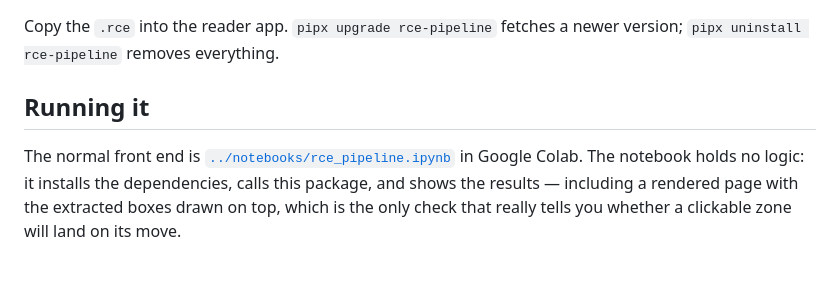
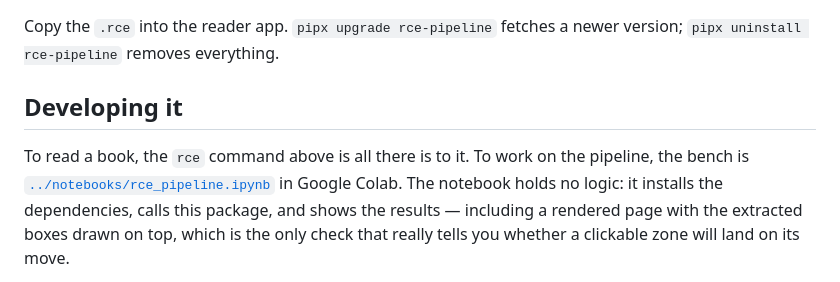
Before and after one commit to loloof64/RichChessEbooks, a Markdown page: pipeline/README.md, the part around the change. Drawn GitHub-style.

```diff
--- a/pipeline/README.md
+++ b/pipeline/README.md
@@ -58,9 +58,10 @@ rce book.pdf --first 20 --last 40  # a range of pages, to try a book quickly
 Copy the `.rce` into the reader app. `pipx upgrade rce-pipeline` fetches a newer
 version; `pipx uninstall rce-pipeline` removes everything.
 
-## Running it
+## Developing it
 
-The normal front end is [`../notebooks/rce_pipeline.ipynb`](../notebooks/rce_pipeline.ipynb)
+To read a book, the `rce` command above is all there is to it. To work on the pipeline,
+the bench is [`../notebooks/rce_pipeline.ipynb`](../notebooks/rce_pipeline.ipynb)
 in Google Colab. The notebook holds no logic: it installs the dependencies, calls this
 package, and shows the results — including a rendered page with the extracted boxes
 drawn on top, which is the only check that really tells you whether a clickable zone
```
Also changed, not shown: README.md (+12 -9 lines).
